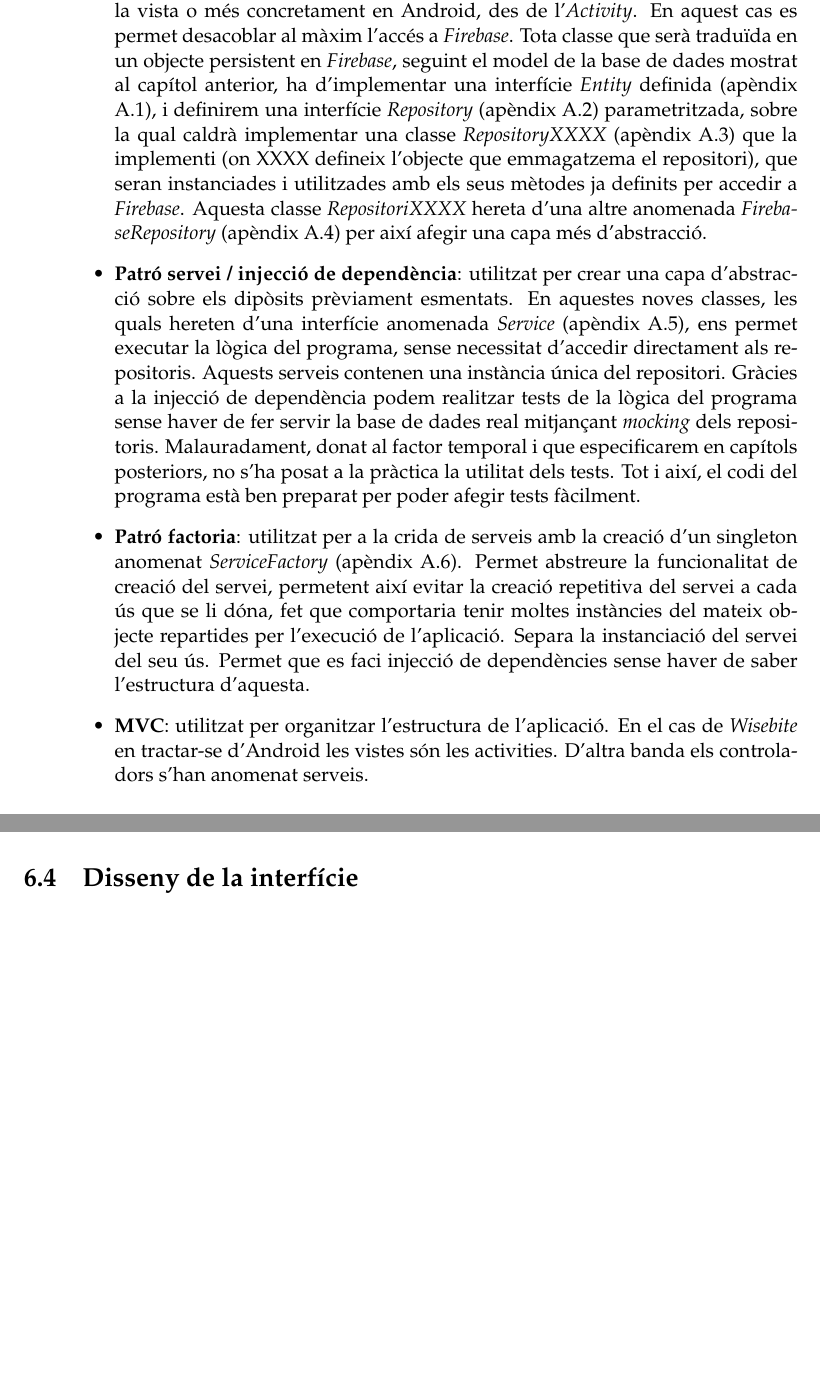
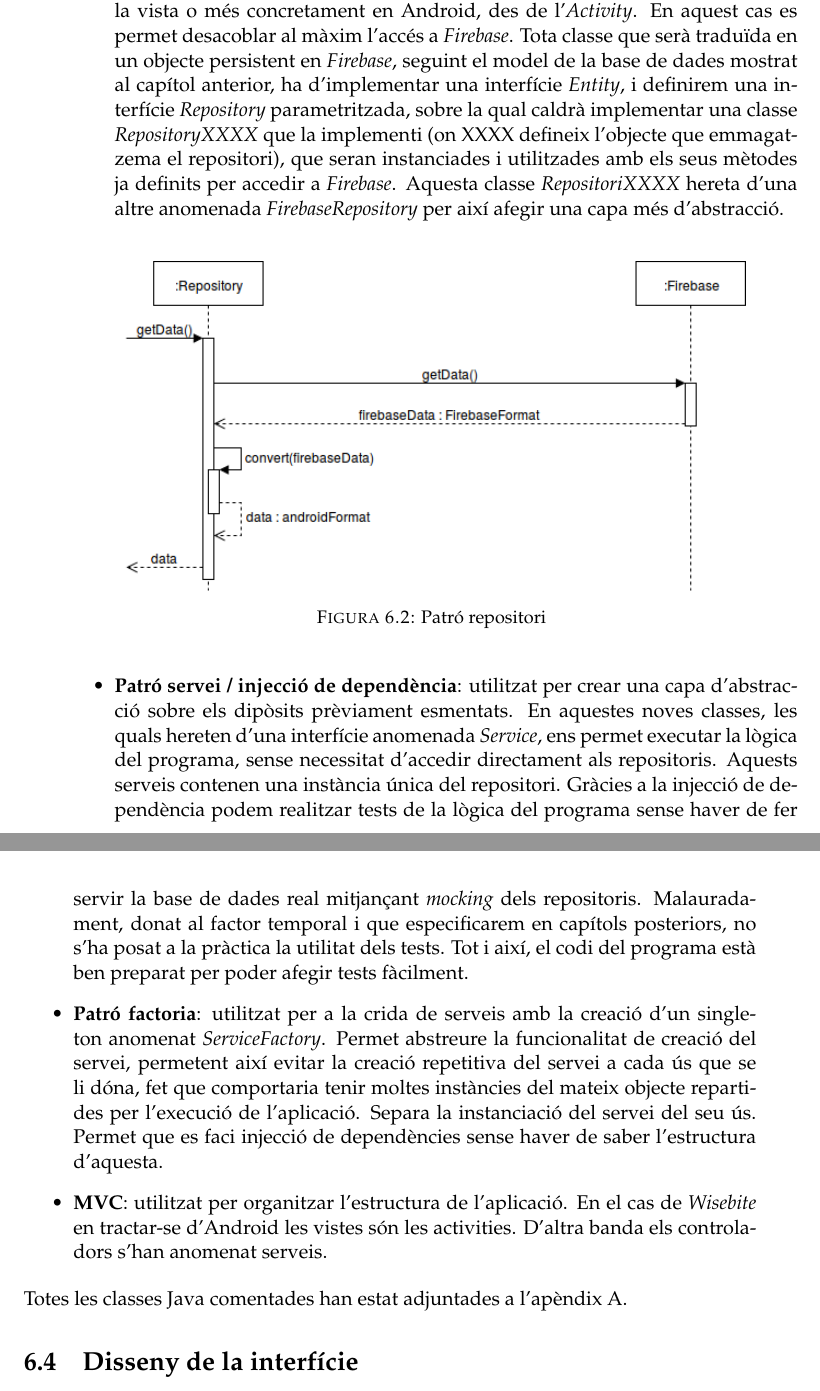
Before and after one commit to Wisebite/wisebite_report, a LaTeX thesis (main.tex, which reads Chapters/Chapter6.tex): two parts of pages 70 and 71 of 126, joined at a grey line, cut so that both start at the same text, the shorter picture padded with empty space. Compiled offline with pdfLaTeX.

Commit message:
add repository pattern diagram

```diff
--- a/Chapters/Chapter6.tex
+++ b/Chapters/Chapter6.tex
@@ -278,14 +278,22 @@ Durant el transcurs de la carrera, i en especial durant l'especialitat d'Enginye
 S'ha utilitzat, com s'ha comentat anteriorment, quatre patrons de disseny durant la implementació de \textit{Wisebite}.
 
 \begin{itemize}
-\item \textbf{Patró repositori}: utilitzat per evitar l'accés directe a les dades, és a dir, des de la vista o més concretament en Android, des de l'\textit{Activity}. En aquest cas es permet desacoblar al màxim l'accés a \textit{Firebase}. Tota classe que serà traduïda en un objecte persistent en \textit{Firebase}, seguint el model de la base de dades mostrat al capítol anterior, ha d'implementar una interfície \textit{Entity} definida (apèndix \ref{Entity}), i definirem una interfície \textit{Repository} (apèndix \ref{Repository}) parametritzada, sobre la qual caldrà implementar una classe \textit{RepositoryXXXX} (apèndix \ref{RepositoryXXXX}) que la implementi (on XXXX defineix l'objecte que emmagatzema el repositori), que seran instanciades i utilitzades amb els seus mètodes ja definits per accedir a \textit{Firebase}. Aquesta classe \textit{RepositoriXXXX} hereta d'una altre anomenada \textit{FirebaseRepository} (apèndix \ref{FirebaseRepository}) per així afegir una capa més d'abstracció.
+\item \textbf{Patró repositori}: utilitzat per evitar l'accés directe a les dades, és a dir, des de la vista o més concretament en Android, des de l'\textit{Activity}. En aquest cas es permet desacoblar al màxim l'accés a \textit{Firebase}. Tota classe que serà traduïda en un objecte persistent en \textit{Firebase}, seguint el model de la base de dades mostrat al capítol anterior, ha d'implementar una interfície \textit{Entity}, i definirem una interfície \textit{Repository} parametritzada, sobre la qual caldrà implementar una classe \textit{RepositoryXXXX} que la implementi (on XXXX defineix l'objecte que emmagatzema el repositori), que seran instanciades i utilitzades amb els seus mètodes ja definits per accedir a \textit{Firebase}. Aquesta classe \textit{RepositoriXXXX} hereta d'una altre anomenada \textit{FirebaseRepository} per així afegir una capa més d'abstracció.
+\\
+\begin{figure}[h]
+\centering
+\includegraphics[scale=0.6]{Figures/patro_repositori.png}
+\caption{Patró repositori}
+\end{figure}
 
-\item \textbf{Patró servei / injecció de dependència}: utilitzat per crear una capa d'abstracció sobre els dipòsits prèviament esmentats. En aquestes noves classes, les quals hereten d'una interfície anomenada \textit{Service} (apèndix \ref{Service}), ens permet executar la lògica del programa, sense necessitat d'accedir directament als repositoris. Aquests serveis contenen una instància única del repositori. Gràcies a la injecció de dependència podem realitzar tests de la lògica del programa sense haver de fer servir la base de dades real mitjançant \textit{mocking} dels repositoris. Malauradament, donat al factor temporal i que especificarem en capítols posteriors, no s'ha posat a la pràctica la utilitat dels tests. Tot i així, el codi del programa està ben preparat per poder afegir tests fàcilment.
+\item \textbf{Patró servei / injecció de dependència}: utilitzat per crear una capa d'abstracció sobre els dipòsits prèviament esmentats. En aquestes noves classes, les quals hereten d'una interfície anomenada \textit{Service}, ens permet executar la lògica del programa, sense necessitat d'accedir directament als repositoris. Aquests serveis contenen una instància única del repositori. Gràcies a la injecció de dependència podem realitzar tests de la lògica del programa sense haver de fer servir la base de dades real mitjançant \textit{mocking} dels repositoris. Malauradament, donat al factor temporal i que especificarem en capítols posteriors, no s'ha posat a la pràctica la utilitat dels tests. Tot i així, el codi del programa està ben preparat per poder afegir tests fàcilment.
 
-\item \textbf{Patró factoria}: utilitzat per a la crida de serveis amb la creació d'un singleton anomenat \textit{ServiceFactory} (apèndix \ref{ServiceFactory}). Permet abstreure la funcionalitat de creació del servei, permetent així evitar la creació repetitiva del servei a cada ús que se li dóna, fet que comportaria tenir moltes instàncies del mateix objecte repartides per l'execució de l'aplicació. Separa la instanciació del servei del seu ús. Permet que es faci injecció de dependències sense haver de saber l'estructura d'aquesta.
+\item \textbf{Patró factoria}: utilitzat per a la crida de serveis amb la creació d'un singleton anomenat \textit{ServiceFactory}. Permet abstreure la funcionalitat de creació del servei, permetent així evitar la creació repetitiva del servei a cada ús que se li dóna, fet que comportaria tenir moltes instàncies del mateix objecte repartides per l'execució de l'aplicació. Separa la instanciació del servei del seu ús. Permet que es faci injecció de dependències sense haver de saber l'estructura d'aquesta.
 
 \item \textbf{MVC}: utilitzat per organitzar l'estructura de l'aplicació. En el cas de \textit{Wisebite} en tractar-se d'Android les vistes són les activities. D'altra banda els controladors s'han anomenat serveis.
 \end{itemize}
+
+\noindent Totes les classes Java comentades han estat adjuntades a l'apèndix \ref{AppendixA}.
 
 %----------------------------------------------------------------------------------------
 %	SECTION 4
```
Also changed, not shown: Figures/patro_repositori.png (added).
